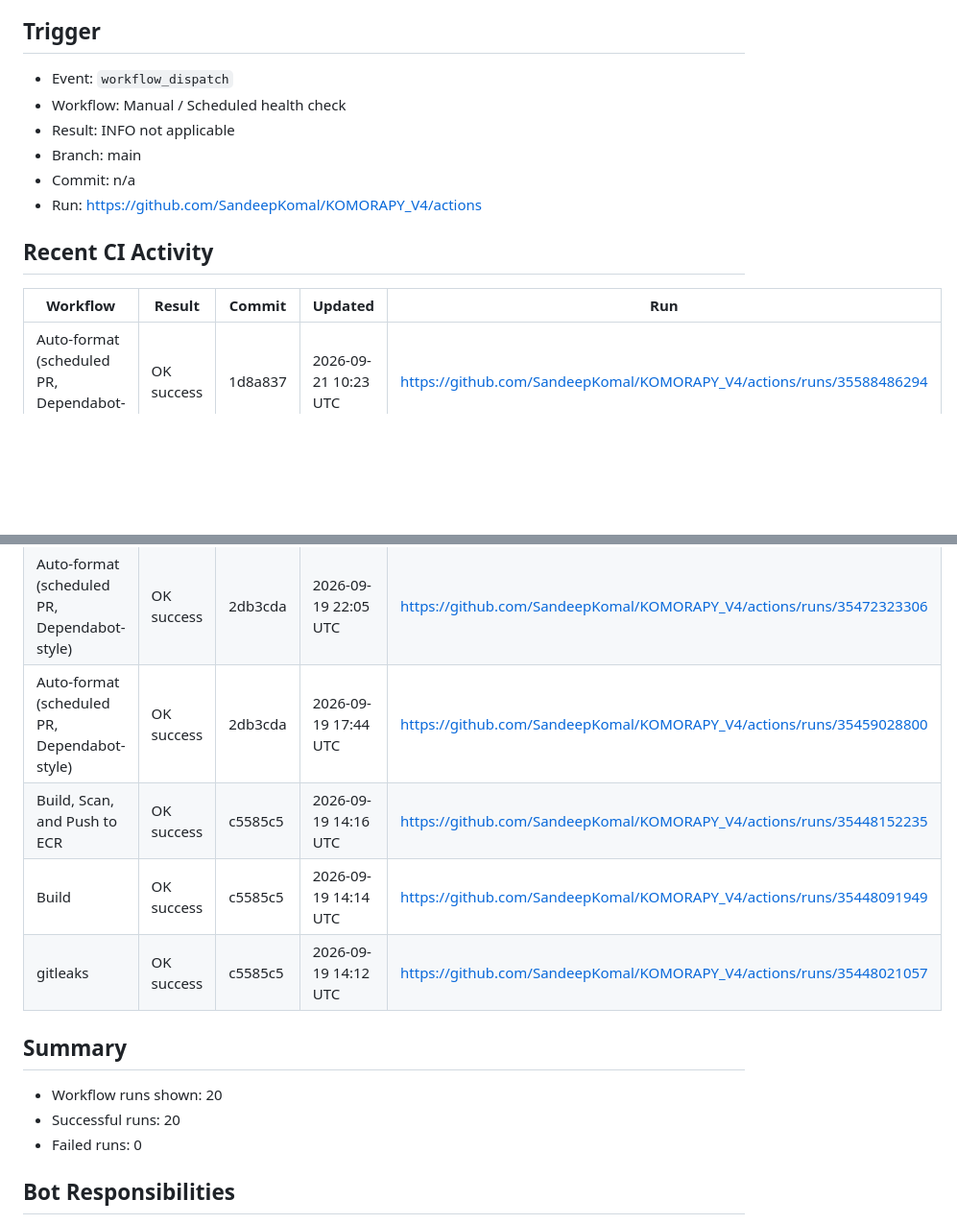
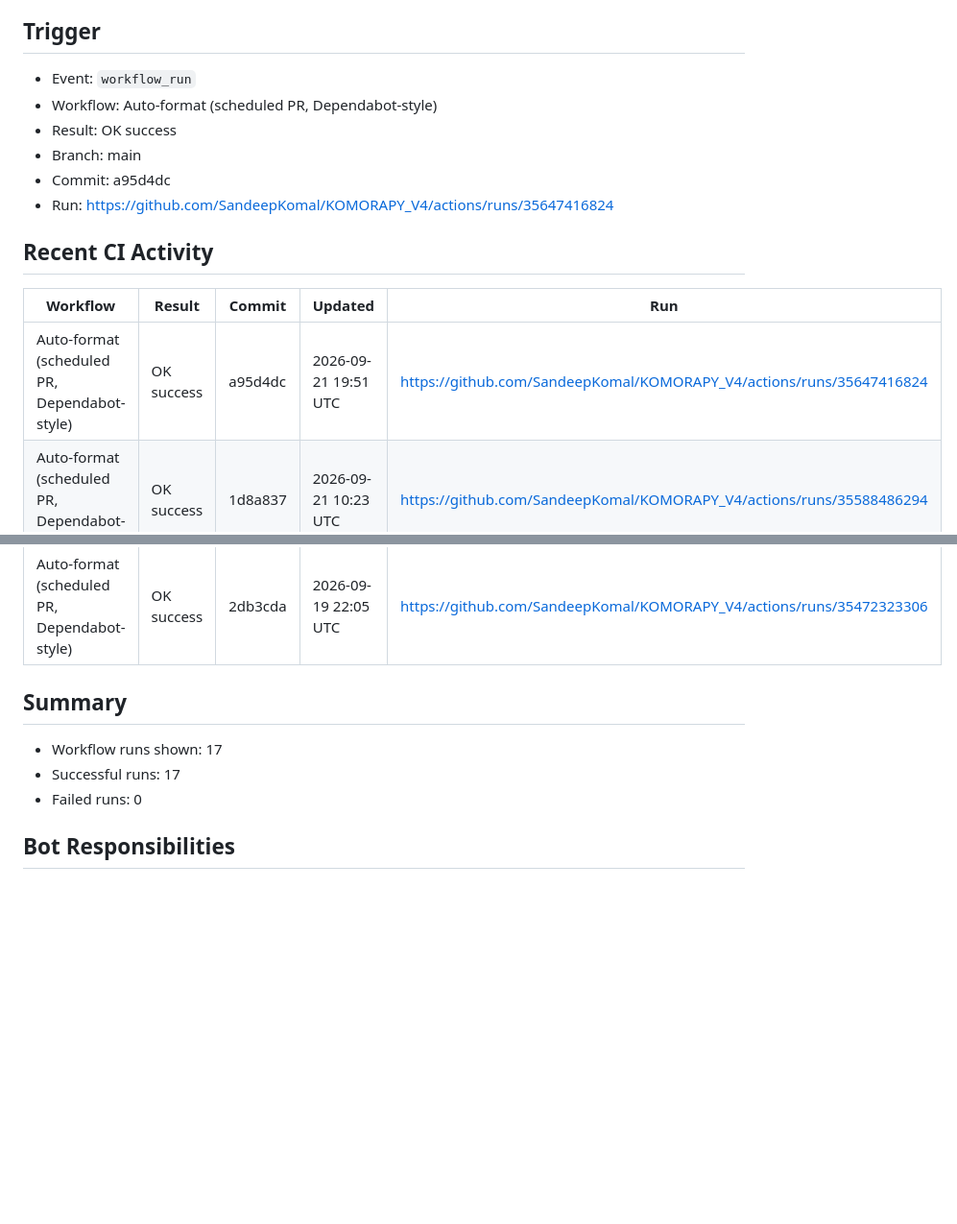
Before and after one commit to SandeepKomal/KOMORAPY_V4, a Markdown page: reports/project-health.md, 2 parts joined by grey strips. Shown at 96% size. GitHub-like rendering; blank space fills up the shorter version.

Commit message:
🤖 Update automated project health report

```diff
--- a/reports/project-health.md
+++ b/reports/project-health.md
@@ -7,17 +7,18 @@ Last updated: 2026-09-21 18:28 UTC
 
 ## Trigger
 
-- Event: `workflow_dispatch`
-- Workflow: Manual / Scheduled health check
-- Result: INFO not applicable
+- Event: `workflow_run`
+- Workflow: Auto-format (scheduled PR, Dependabot-style)
+- Result: OK success
 - Branch: main
-- Commit: n/a
-- Run: https://github.com/SandeepKomal/KOMORAPY_V4/actions
+- Commit: a95d4dc
+- Run: https://github.com/SandeepKomal/KOMORAPY_V4/actions/runs/35647416824
 
 ## Recent CI Activity
 
 | Workflow | Result | Commit | Updated | Run |
 |---|---|---|---|---|
+| Auto-format (scheduled PR, Dependabot-style) | OK success | a95d4dc | 2026-09-21 19:51 UTC | https://github.com/SandeepKomal/KOMORAPY_V4/actions/runs/35647416824 |
 | Auto-format (scheduled PR, Dependabot-style) | OK success | 1d8a837 | 2026-09-21 10:23 UTC | https://github.com/SandeepKomal/KOMORAPY_V4/actions/runs/35588486294 |
 | Build, Scan, and Push to ECR | OK success | 1d8a837 | 2026-09-21 07:24 UTC | https://github.com/SandeepKomal/KOMORAPY_V4/actions/runs/35572739804 |
 | Build | OK success | 1d8a837 | 2026-09-21 07:23 UTC | https://github.com/SandeepKomal/KOMORAPY_V4/actions/runs/35572596129 |
@@ -34,15 +35,11 @@ Last updated: 2026-09-21 18:28 UTC
 | gitleaks | OK success | 2db3cda | 2026-09-20 07:10 UTC | https://github.com/SandeepKomal/KOMORAPY_V4/actions/runs/35496168837 |
 | Auto-format (scheduled PR, Dependabot-style) | OK success | 2db3cda | 2026-09-20 03:21 UTC | https://github.com/SandeepKomal/KOMORAPY_V4/actions/runs/35486348384 |
 | Auto-format (scheduled PR, Dependabot-style) | OK success | 2db3cda | 2026-09-19 22:05 UTC | https://github.com/SandeepKomal/KOMORAPY_V4/actions/runs/35472323306 |
-| Auto-format (scheduled PR, Dependabot-style) | OK success | 2db3cda | 2026-09-19 17:44 UTC | https://github.com/SandeepKomal/KOMORAPY_V4/actions/runs/35459028800 |
-| Build, Scan, and Push to ECR | OK success | c5585c5 | 2026-09-19 14:16 UTC | https://github.com/SandeepKomal/KOMORAPY_V4/actions/runs/35448152235 |
-| Build | OK success | c5585c5 | 2026-09-19 14:14 UTC | https://github.com/SandeepKomal/KOMORAPY_V4/actions/runs/35448091949 |
-| gitleaks | OK success | c5585c5 | 2026-09-19 14:12 UTC | https://github.com/SandeepKomal/KOMORAPY_V4/actions/runs/35448021057 |
 
 ## Summary
 
-- Workflow runs shown: 20
-- Successful runs: 20
+- Workflow runs shown: 17
+- Successful runs: 17
 - Failed runs: 0
 
 ## Bot Responsibilities
```
Also changed, not shown: other parts of reports/project-health.md (+1 -1 lines).
